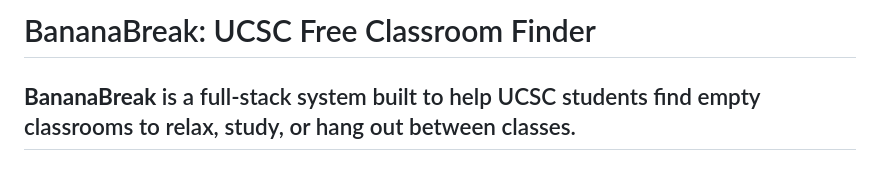
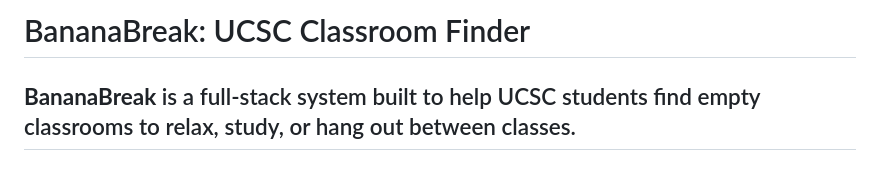
Before and after one commit to varunpalanisamy/SlugSpot, a Markdown page: README.md, the part around the change. GitHub-like rendering.

```diff
--- a/README.md
+++ b/README.md
@@ -1,4 +1,4 @@
-# BananaBreak: UCSC Free Classroom Finder
+# BananaBreak: UCSC Classroom Finder
 
 **BananaBreak** is a full-stack system built to help UCSC students find empty classrooms to relax, study, or hang out between classes.
 ---
```
